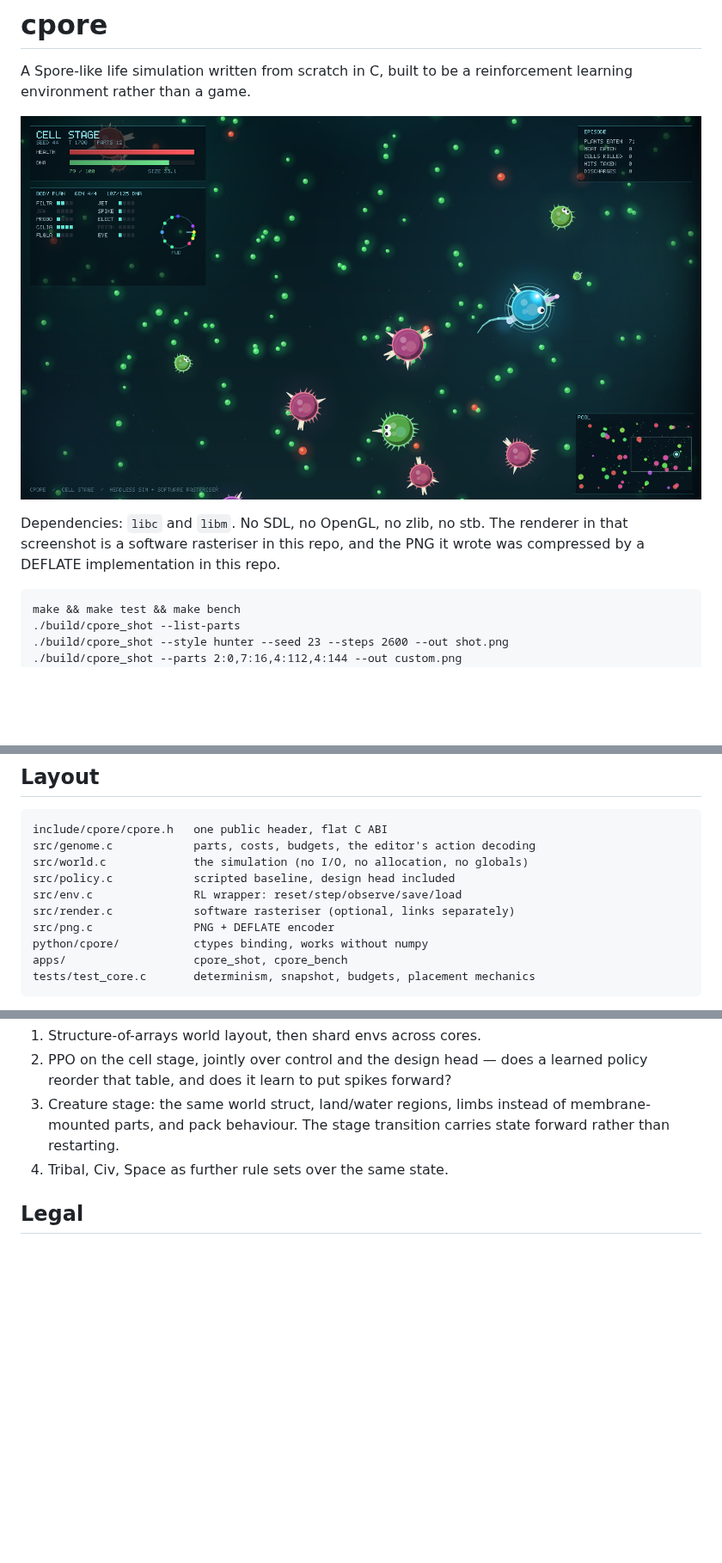
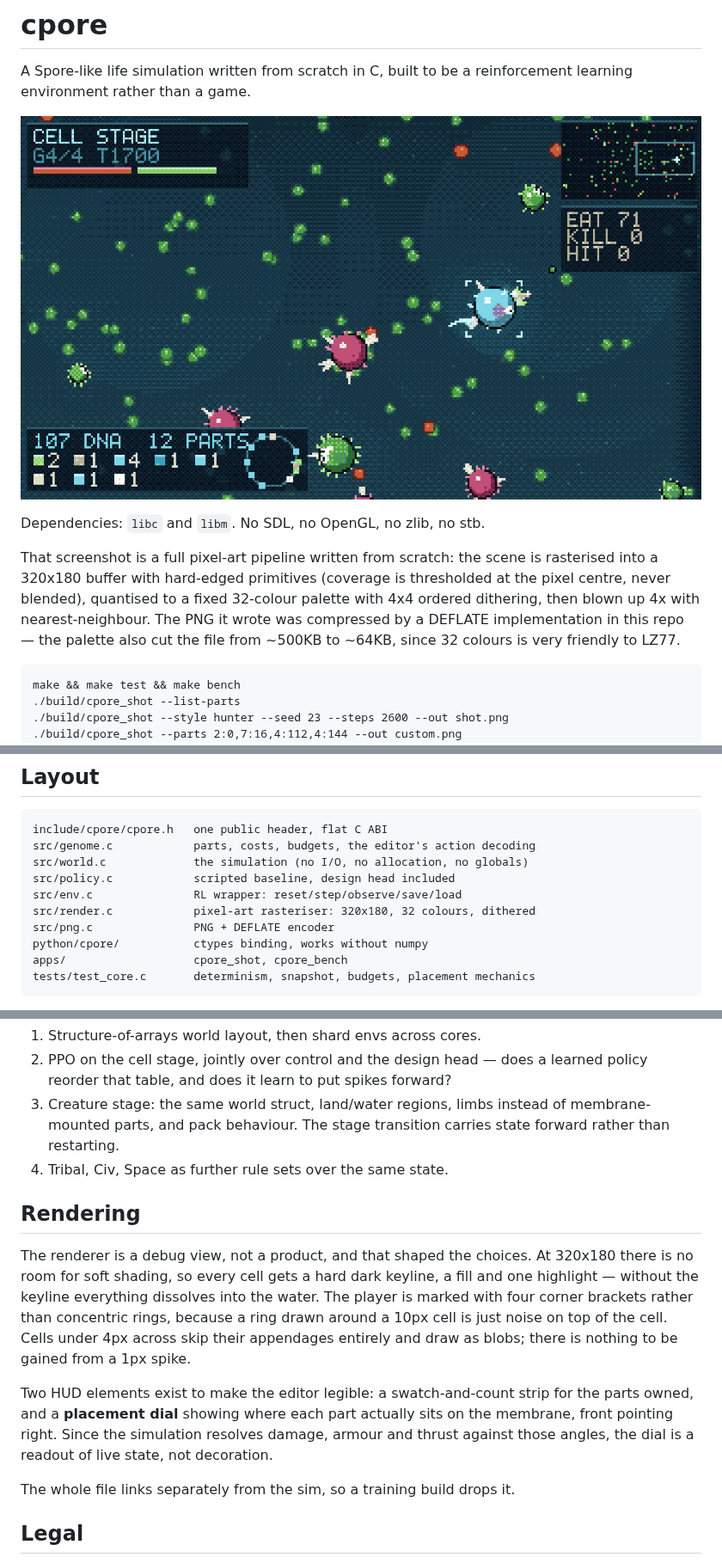
Before and after one commit to alektebel/cpore, a Markdown page: README.md, 3 parts joined by grey strips. Shown at 86% size. GitHub-like rendering; pictures changed too: docs/hero.png; blank space fills up the shorter version.

````diff
--- a/README.md
+++ b/README.md
@@ -5,9 +5,15 @@ reinforcement learning environment rather than a game.
 
 ![cell stage](docs/hero.png)
 
-Dependencies: `libc` and `libm`. No SDL, no OpenGL, no zlib, no stb. The
-renderer in that screenshot is a software rasteriser in this repo, and the PNG
-it wrote was compressed by a DEFLATE implementation in this repo.
+Dependencies: `libc` and `libm`. No SDL, no OpenGL, no zlib, no stb.
+
+That screenshot is a full pixel-art pipeline written from scratch: the scene is
+rasterised into a 320x180 buffer with hard-edged primitives (coverage is
+thresholded at the pixel centre, never blended), quantised to a fixed 32-colour
+palette with 4x4 ordered dithering, then blown up 4x with nearest-neighbour.
+The PNG it wrote was compressed by a DEFLATE implementation in this repo — the
+palette also cut the file from ~500KB to ~64KB, since 32 colours is very
+friendly to LZ77.
 
 ```
 make && make test && make bench
@@ -101,7 +107,7 @@ src/genome.c            parts, costs, budgets, the editor's action decoding
 src/world.c             the simulation (no I/O, no allocation, no globals)
 src/policy.c            scripted baseline, design head included
 src/env.c               RL wrapper: reset/step/observe/save/load
-src/render.c            software rasteriser (optional, links separately)
+src/render.c            pixel-art rasteriser: 320x180, 32 colours, dithered
 src/png.c               PNG + DEFLATE encoder
 python/cpore/           ctypes binding, works without numpy
 apps/                   cpore_shot, cpore_bench
@@ -222,6 +228,24 @@ All of it found by running the table, not by reading the code:
    state forward rather than restarting.
 4. Tribal, Civ, Space as further rule sets over the same state.
 
+## Rendering
+
+The renderer is a debug view, not a product, and that shaped the choices. At
+320x180 there is no room for soft shading, so every cell gets a hard dark
+keyline, a fill and one highlight — without the keyline everything dissolves
+into the water. The player is marked with four corner brackets rather than
+concentric rings, because a ring drawn around a 10px cell is just noise on top
+of the cell. Cells under 4px across skip their appendages entirely and draw as
+blobs; there is nothing to be gained from a 1px spike.
+
+Two HUD elements exist to make the editor legible: a swatch-and-count strip for
+the parts owned, and a **placement dial** showing where each part actually sits
+on the membrane, front pointing right. Since the simulation resolves damage,
+armour and thrust against those angles, the dial is a readout of live state,
+not decoration.
+
+The whole file links separately from the sim, so a training build drops it.
+
 ## Legal
 
 Mechanics are reimplemented from scratch. No Spore assets, model data, or file
````
Also changed, not shown: docs/hunter.png, 1 other file.
